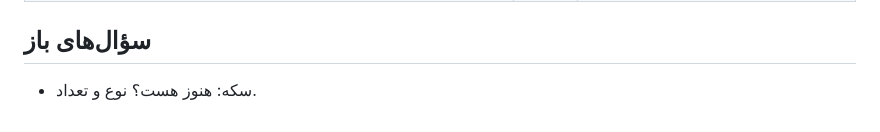
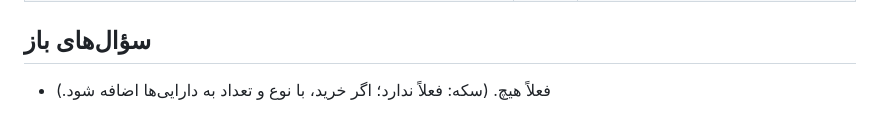
Before and after one commit to farbodforoudii-cpu/hesab-man, a Markdown page: docs/PROJECT.md, the part around the change. GitHub-like rendering.

Commit message:
Project record: no open questions (no coin for now)
Co-Authored-By: Claude Opus 5.5 <noreply@anthropic.com>
Claude-Session: https://claude.ai/code/session_01NMVDqLNWVeseeLYM4ckgQM

```diff
--- a/docs/PROJECT.md
+++ b/docs/PROJECT.md
@@ -38,4 +38,4 @@
 | زمان‌بندی GitHub برای قیمت‌ها نامنظم است | P2 | حل شد: سرویس قیمت زنده (Supabase Edge Function) |
 
 ## سؤال‌های باز
-- سکه: هنوز هست؟ نوع و تعداد.
+- فعلاً هیچ. (سکه: فعلاً ندارد؛ اگر خرید، با نوع و تعداد به دارایی‌ها اضافه شود.)
```
